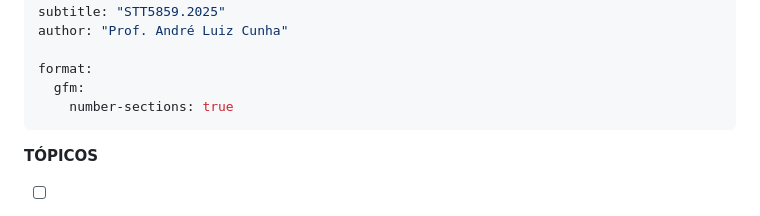
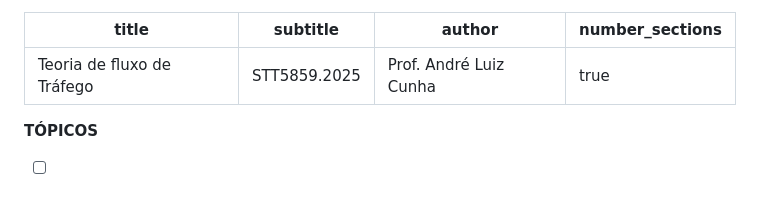
Before and after one commit to albnc/STT5859, a Markdown page: 2025/1-fluxo.md, the part around the change. Drawn GitHub-style.

```diff
--- a/2025/1-fluxo.md
+++ b/2025/1-fluxo.md
@@ -3,9 +3,7 @@ title: "Teoria de fluxo de Tráfego"
 subtitle: "STT5859.2025"
 author: "Prof. André Luiz Cunha"
 
-format:
-  gfm:
-    number-sections: true
+number_sections: true
 ---
 
 **TÓPICOS**
```
